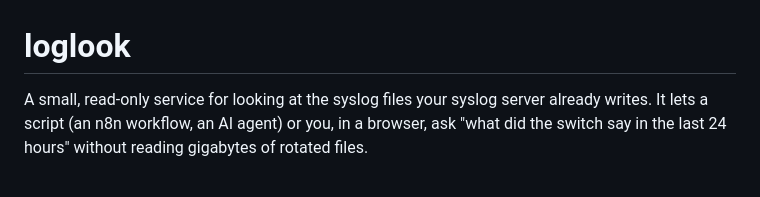
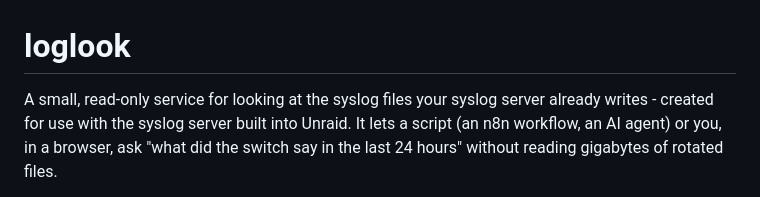
Before and after one commit to ccmpbll/loglook, a Markdown page: README.md, the part around the change. Rendered like a GitHub page.

```diff
--- a/README.md
+++ b/README.md
@@ -1,6 +1,6 @@
 # loglook
 
-A small, read-only service for looking at the syslog files your syslog server already writes. It lets a
+A small, read-only service for looking at the syslog files your syslog server already writes - created for use with the syslog server built into Unraid. It lets a
 script (an n8n workflow, an AI agent) or you, in a browser, ask "what did the switch say in the last
 24 hours" without reading gigabytes of rotated files.
 
```
